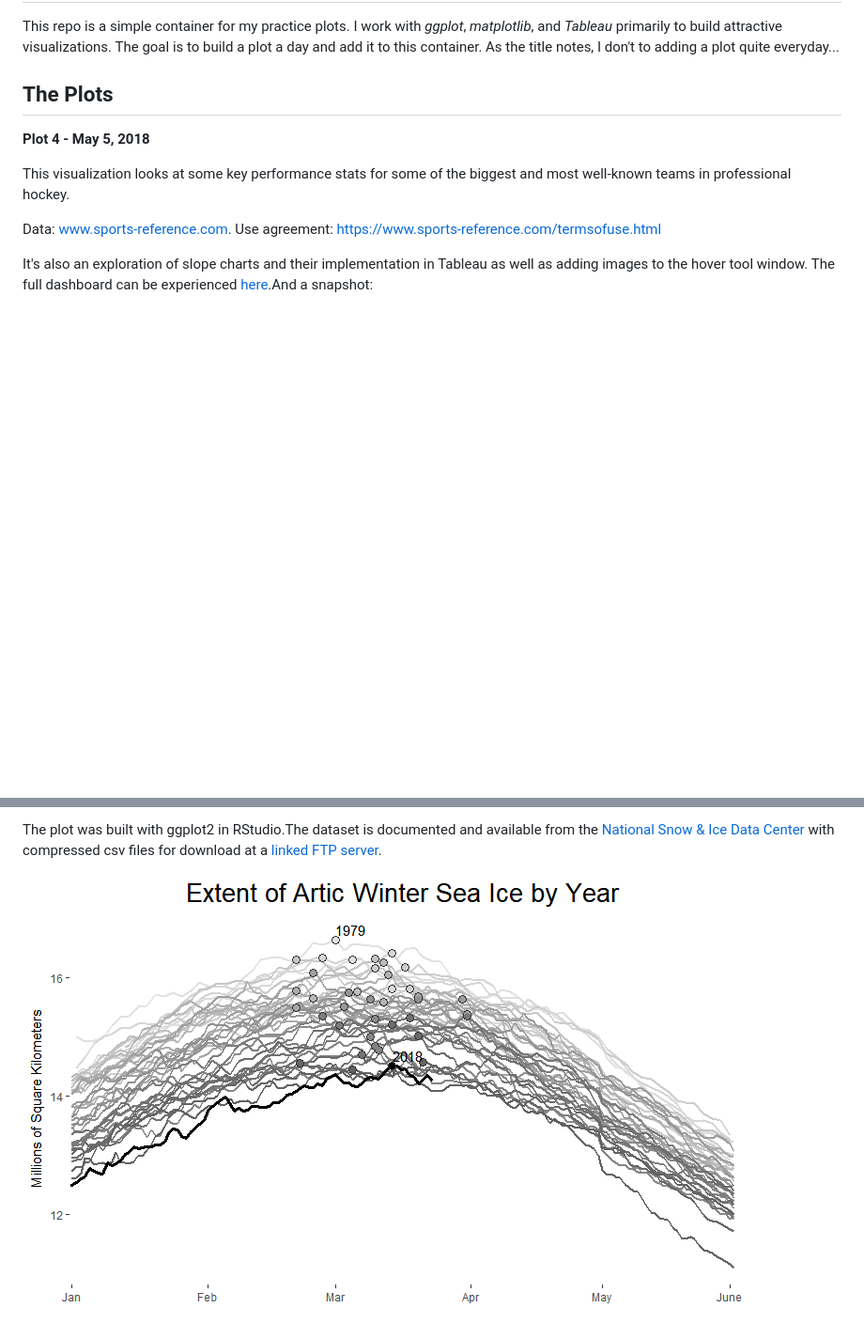
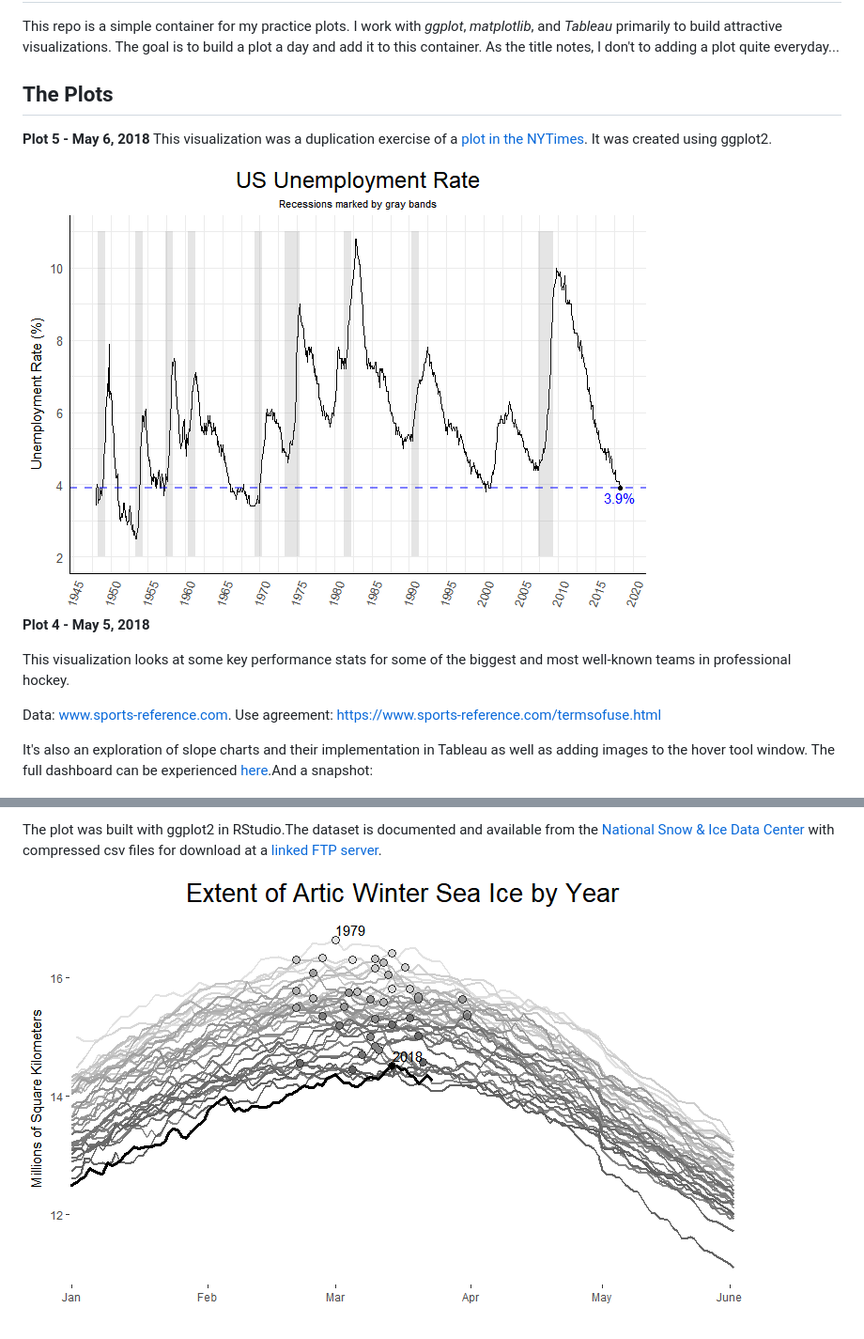
Before and after one commit to connermcb/daily_plot_exercise, a Markdown page: README.md, 2 parts joined by grey strips. Shown at 94% size. Rendered like a GitHub page; pictures changed too: README-unnamed-chunk-1-1.png (added), README-unnamed-chunk-7-1.png (added); blank space fills up the shorter version.

Commit message:
plot of unemployment rate by timeseries

```diff
--- a/README.md
+++ b/README.md
@@ -9,6 +9,10 @@ This repo is a simple container for my practice plots. I work with *ggplot*, *ma
 
 The Plots
 ---------
+
+**Plot 5 - May 6, 2018** This visualization was a duplication exercise of a [plot in the NYTimes](https://www.nytimes.com/2018/05/04/business/economy/jobs-report.html). It was created using ggplot2.
+
+<img src="README-unnamed-chunk-1-1.png" style="display: block; margin: auto;" />
 
 **Plot 4 - May 5, 2018**
 
@@ -44,4 +48,4 @@ This plot is my rendition of a [beautiful line graph](https://www.nytimes.com/in
 
 The plot was built with ggplot2 in RStudio.The dataset is documented and available from the [National Snow & Ice Data Center](https://nsidc.org/data/search/#keywords=sea+ice/sortKeys=score,,desc/facetFilters=%257B%257D/pageNumber=1/itemsPerPage=25) with compressed csv files for download at a [linked FTP server](ftp://sidads.colorado.edu/DATASETS/NOAA/G02135/).
 
-<img src="README-unnamed-chunk-6-1.png" style="display: block; margin: auto;" />
+<img src="README-unnamed-chunk-7-1.png" style="display: block; margin: auto;" />
```
Also changed, not shown: 4 other files.
